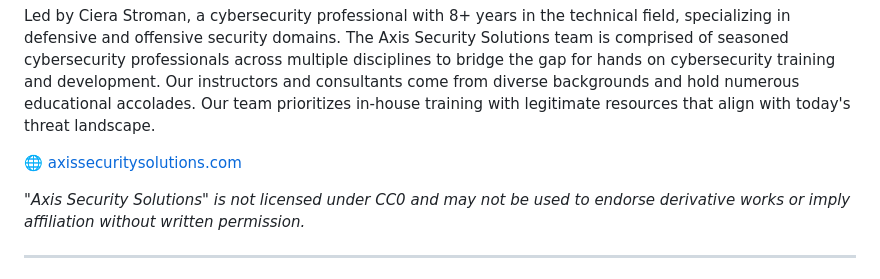
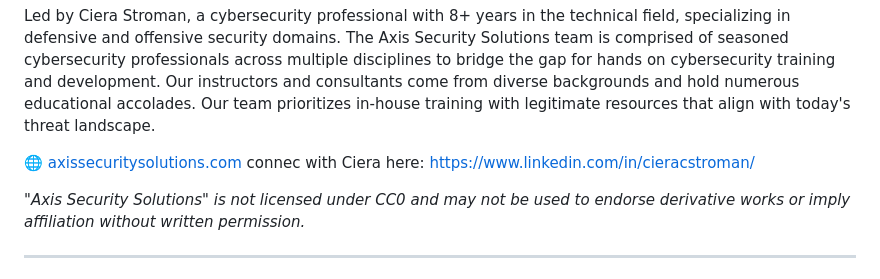
Before and after one commit to axissecuritylabs/axis-security-soc-lab, a Markdown page: README.md, the part around the change. Drawn GitHub-style.

```diff
--- a/README.md
+++ b/README.md
@@ -202,6 +202,7 @@ Cybersecurity consulting and career services firm delivering resume writing, Lin
 Led by Ciera Stroman, a cybersecurity professional with 8+ years in the technical field, specializing in defensive and offensive security domains. The Axis Security Solutions team is comprised of seasoned cybersecurity professionals across multiple disciplines to bridge the gap for hands on cybersecurity training and development. Our instructors and consultants come from diverse backgrounds and hold numerous educational accolades. Our team prioritizes in-house training with legitimate resources that align with today's threat landscape.
 
 🌐 [axissecuritysolutions.com](https://axissecuritysolutions.com)
+connec with Ciera here: [https://www.linkedin.com/in/cieracstroman/](url)
 
 *"Axis Security Solutions" is not licensed under CC0 and may not be used to endorse derivative works or imply affiliation without written permission.*
 
```
